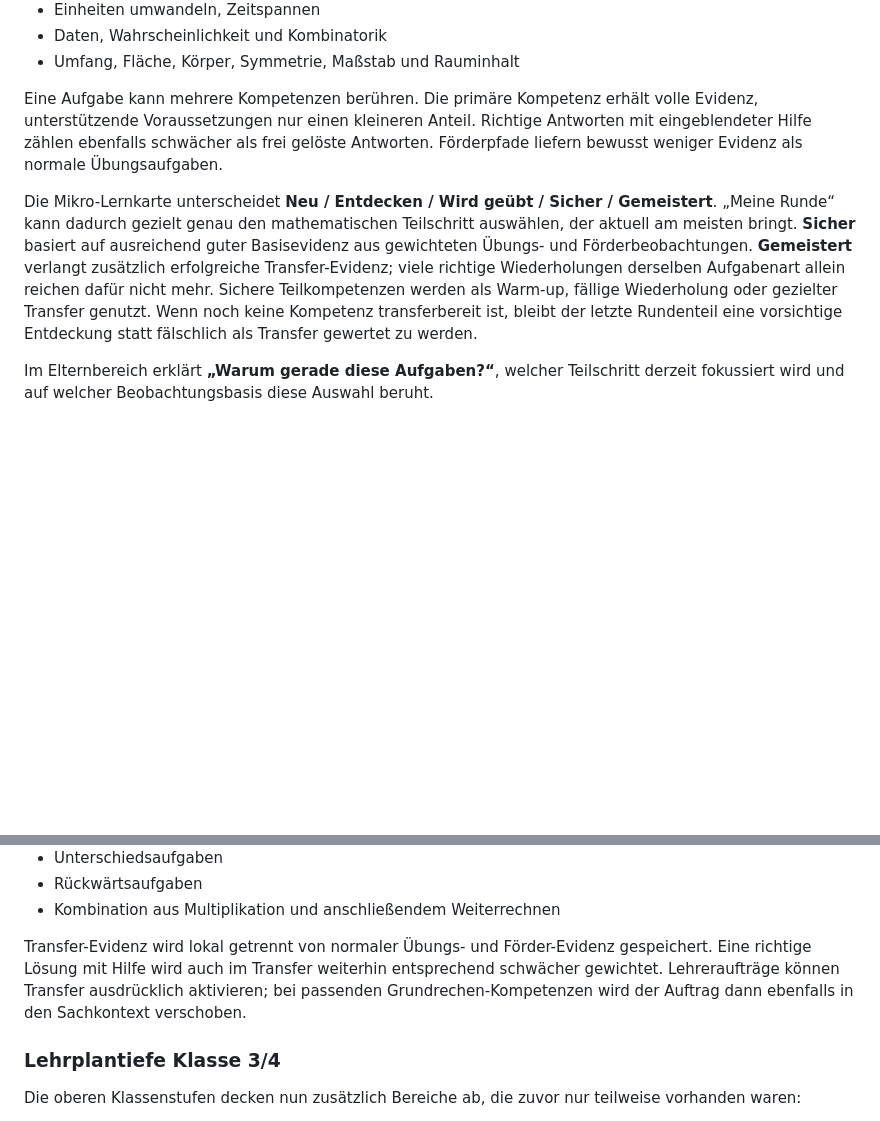
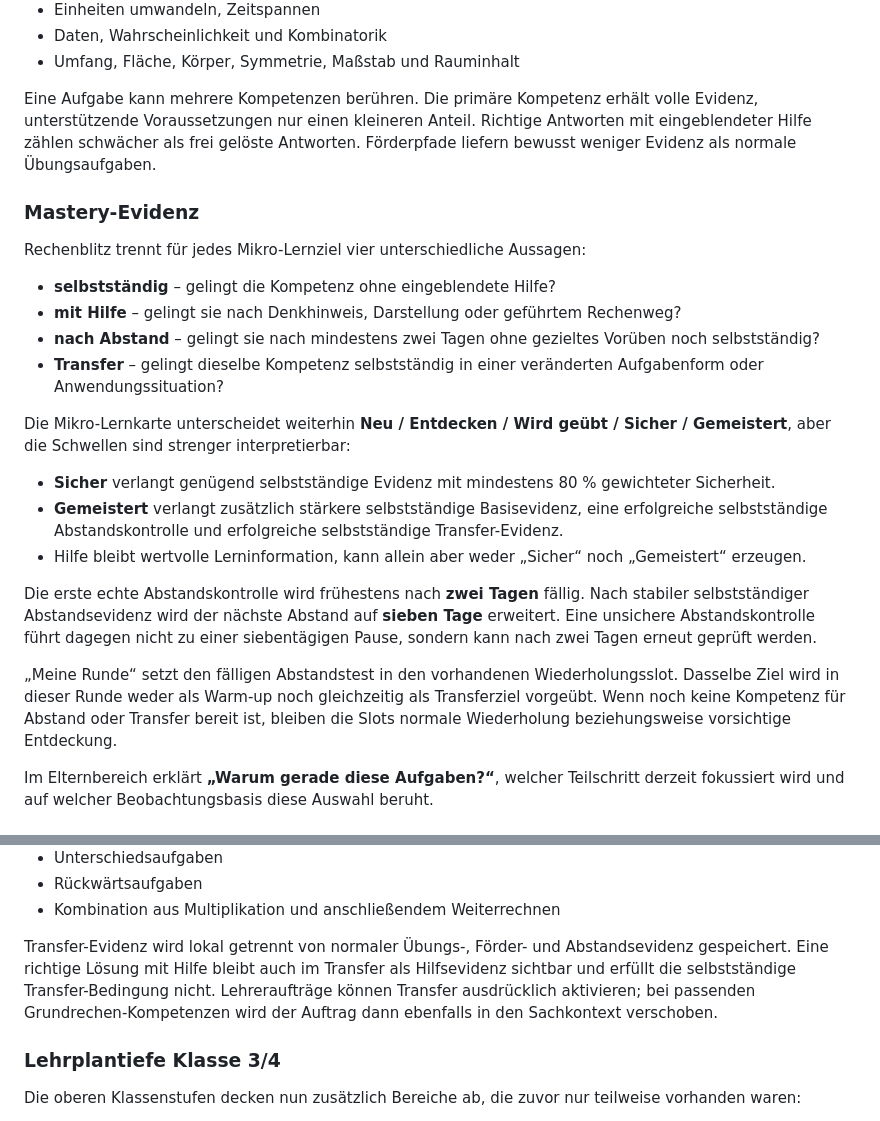
Before and after one commit to md-kks/Rechenblitz, a Markdown page: README.md, 2 parts joined by grey strips. Drawn GitHub-style; blank space fills up the shorter version.

Commit message:
docs: explain four mastery evidence dimensions

```diff
--- a/README.md
+++ b/README.md
@@ -214,9 +214,26 @@ Beispiele:
 - Daten, Wahrscheinlichkeit und Kombinatorik
 - Umfang, Fläche, Körper, Symmetrie, Maßstab und Rauminhalt
 
-Eine Aufgabe kann mehrere Kompetenzen berühren. Die primäre Kompetenz erhält volle Evidenz, unterstützende Voraussetzungen nur einen kleineren Anteil. Richtige Antworten mit eingeblendeter Hilfe zählen ebenfalls schwächer als frei gelöste Antworten. Förderpfade liefern bewusst weniger Evidenz als normale Übungsaufgaben.
+Eine Aufgabe kann mehrere Kompetenzen berühren. Die primäre Kompetenz erhält volle Evidenz, unterstützende Voraussetzungen nur einen kleineren Anteil. Richtige Antworten mit eingeblendeter Hilfe zählen schwächer als frei gelöste Antworten. Förderpfade liefern bewusst weniger Evidenz als normale Übungsaufgaben.
 
-Die Mikro-Lernkarte unterscheidet **Neu / Entdecken / Wird geübt / Sicher / Gemeistert**. „Meine Runde“ kann dadurch gezielt genau den mathematischen Teilschritt auswählen, der aktuell am meisten bringt. **Sicher** basiert auf ausreichend guter Basisevidenz aus gewichteten Übungs- und Förderbeobachtungen. **Gemeistert** verlangt zusätzlich erfolgreiche Transfer-Evidenz; viele richtige Wiederholungen derselben Aufgabenart allein reichen dafür nicht mehr. Sichere Teilkompetenzen werden als Warm-up, fällige Wiederholung oder gezielter Transfer genutzt. Wenn noch keine Kompetenz transferbereit ist, bleibt der letzte Rundenteil eine vorsichtige Entdeckung statt fälschlich als Transfer gewertet zu werden.
+### Mastery-Evidenz
+
+Rechenblitz trennt für jedes Mikro-Lernziel vier unterschiedliche Aussagen:
+
+- **selbstständig** – gelingt die Kompetenz ohne eingeblendete Hilfe?
+- **mit Hilfe** – gelingt sie nach Denkhinweis, Darstellung oder geführtem Rechenweg?
+- **nach Abstand** – gelingt sie nach mindestens zwei Tagen ohne gezieltes Vorüben noch selbstständig?
+- **Transfer** – gelingt dieselbe Kompetenz selbstständig in einer veränderten Aufgabenform oder Anwendungssituation?
+
+Die Mikro-Lernkarte unterscheidet weiterhin **Neu / Entdecken / Wird geübt / Sicher / Gemeistert**, aber die Schwellen sind strenger interpretierbar:
+
+- **Sicher** verlangt genügend selbstständige Evidenz mit mindestens 80 % gewichteter Sicherheit.
+- **Gemeistert** verlangt zusätzlich stärkere selbstständige Basisevidenz, eine erfolgreiche selbstständige Abstandskontrolle und erfolgreiche selbstständige Transfer-Evidenz.
+- Hilfe bleibt wertvolle Lerninformation, kann allein aber weder „Sicher“ noch „Gemeistert“ erzeugen.
+
+Die erste echte Abstandskontrolle wird frühestens nach **zwei Tagen** fällig. Nach stabiler selbstständiger Abstandsevidenz wird der nächste Abstand auf **sieben Tage** erweitert. Eine unsichere Abstandskontrolle führt dagegen nicht zu einer siebentägigen Pause, sondern kann nach zwei Tagen erneut geprüft werden.
+
+„Meine Runde“ setzt den fälligen Abstandstest in den vorhandenen Wiederholungsslot. Dasselbe Ziel wird in dieser Runde weder als Warm-up noch gleichzeitig als Transferziel vorgeübt. Wenn noch keine Kompetenz für Abstand oder Transfer bereit ist, bleiben die Slots normale Wiederholung beziehungsweise vorsichtige Entdeckung.
 
 Im Elternbereich erklärt **„Warum gerade diese Aufgaben?“**, welcher Teilschritt derzeit fokussiert wird und auf welcher Beobachtungsbasis diese Auswahl beruht.
 
@@ -286,7 +303,7 @@ Für Klasse 3/4 bleiben zusätzlich die vorhandenen anspruchsvolleren Sachaufgab
 - Rückwärtsaufgaben
 - Kombination aus Multiplikation und anschließendem Weiterrechnen
 
-Transfer-Evidenz wird lokal getrennt von normaler Übungs- und Förder-Evidenz gespeichert. Eine richtige Lösung mit Hilfe wird auch im Transfer weiterhin entsprechend schwächer gewichtet. Lehreraufträge können Transfer ausdrücklich aktivieren; bei passenden Grundrechen-Kompetenzen wird der Auftrag dann ebenfalls in den Sachkontext verschoben.
+Transfer-Evidenz wird lokal getrennt von normaler Übungs-, Förder- und Abstandsevidenz gespeichert. Eine richtige Lösung mit Hilfe bleibt auch im Transfer als Hilfsevidenz sichtbar und erfüllt die selbstständige Transfer-Bedingung nicht. Lehreraufträge können Transfer ausdrücklich aktivieren; bei passenden Grundrechen-Kompetenzen wird der Auftrag dann ebenfalls in den Sachkontext verschoben.
 
 ### Lehrplantiefe Klasse 3/4
 
```
